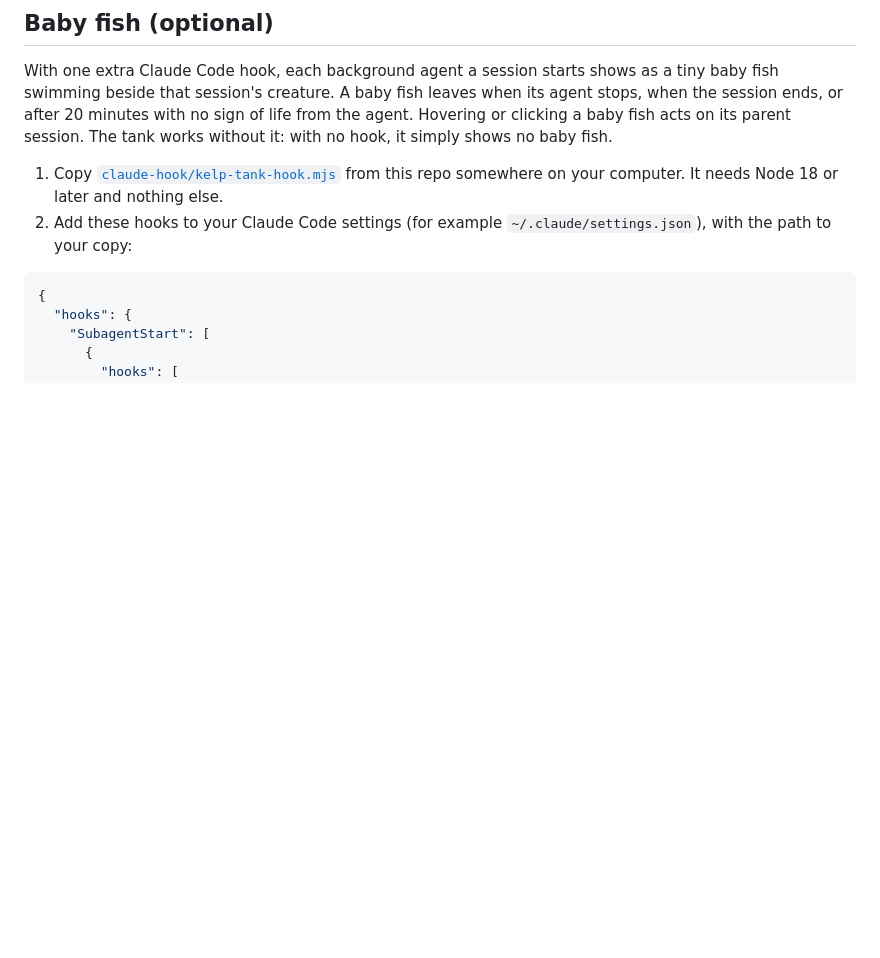
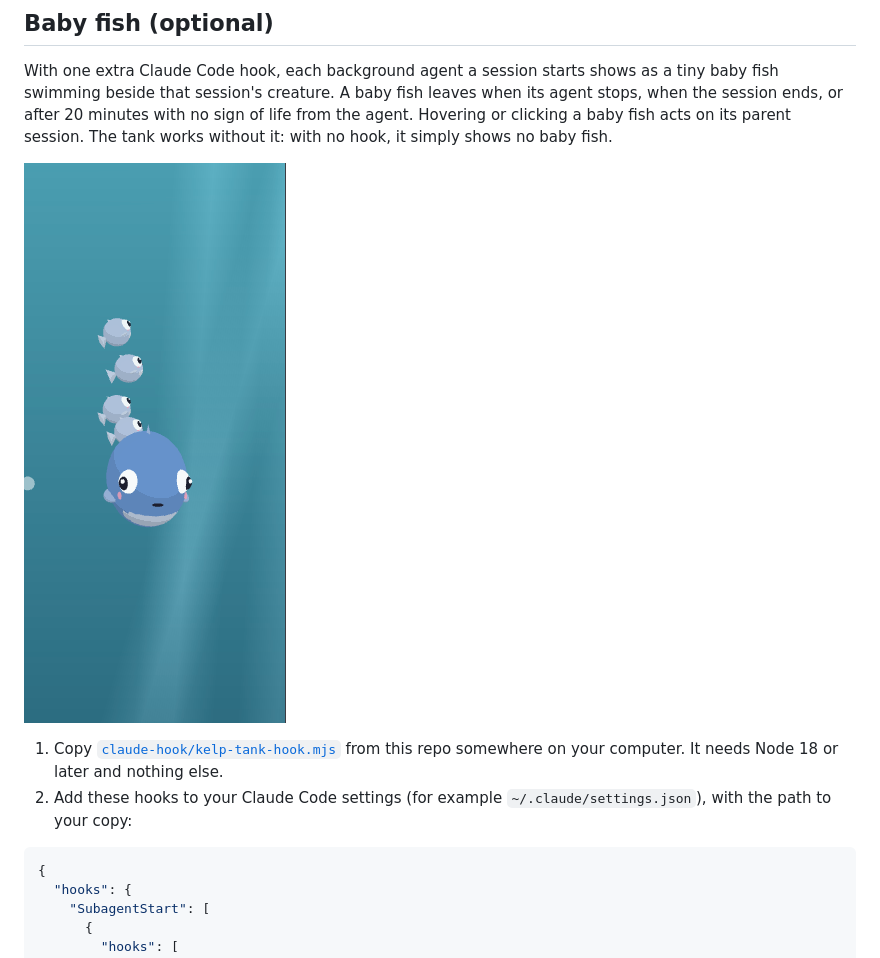
Before and after one commit to aninditacd/kelp-tank, a Markdown page: README.md, the part around the change. Drawn GitHub-style; pictures changed too: docs/screenshots/baby-fish.png (added); blank space fills up the shorter version.

Commit message:
Add the baby fish screenshot from the private instance
Four background agents of one Harbour session, each a baby fish
trailing its parent, captured in Kelpi 0.2.19's private instance.
Part of #1.

Co-Authored-By: Claude Opus 5.5 <noreply@anthropic.com>
Claude-Session: https://claude.ai/code/session_01TnbpCbWFHaMv4ZEFdqVacb

```diff
--- a/README.md
+++ b/README.md
@@ -28,6 +28,8 @@ Needs Kelpi 0.2.19 or later.
 ## Baby fish (optional)
 
 With one extra Claude Code hook, each background agent a session starts shows as a tiny baby fish swimming beside that session's creature. A baby fish leaves when its agent stops, when the session ends, or after 20 minutes with no sign of life from the agent. Hovering or clicking a baby fish acts on its parent session. The tank works without it: with no hook, it simply shows no baby fish.
+
+![A session with four background agents, each a baby fish](docs/screenshots/baby-fish.png)
 
 1. Copy [`claude-hook/kelp-tank-hook.mjs`](claude-hook/kelp-tank-hook.mjs) from this repo somewhere on your computer. It needs Node 18 or later and nothing else.
 2. Add these hooks to your Claude Code settings (for example `~/.claude/settings.json`), with the path to your copy:
```
